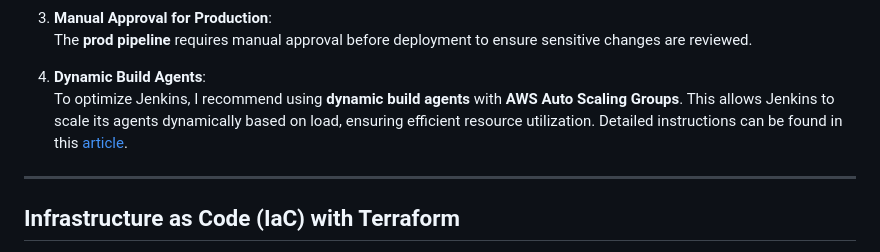
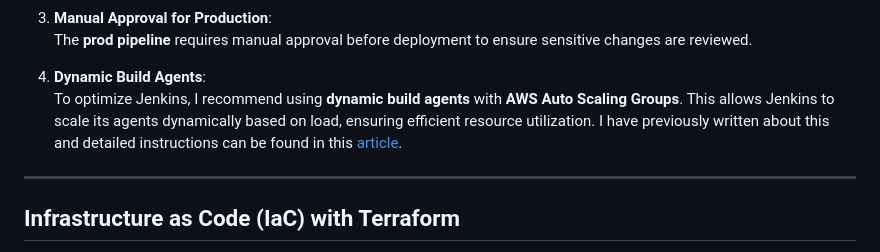
Before and after one commit to Kelvinskell/spring-boot-app, a Markdown page: README.md, the part around one of its changes. Drawn GitHub-style.

```diff
--- a/README.md
+++ b/README.md
@@ -90,7 +90,7 @@ I implemented a **Jenkins-based CI/CD pipeline** to automate the build, test, an
    The **prod pipeline** requires manual approval before deployment to ensure sensitive changes are reviewed.
 
 4. **Dynamic Build Agents**:
-   To optimize Jenkins, I recommend using **dynamic build agents** with **AWS Auto Scaling Groups**. This allows Jenkins to scale its agents dynamically based on load, ensuring efficient resource utilization. Detailed instructions can be found in this [article](https://practicalcloud.net/how-to-configure-dynamic-build-agents-in-jenkins-using-aws-and-terraform/).
+   To optimize Jenkins, I recommend using **dynamic build agents** with **AWS Auto Scaling Groups**. This allows Jenkins to scale its agents dynamically based on load, ensuring efficient resource utilization. I have previously written about this and detailed instructions can be found in this [article](https://practicalcloud.net/how-to-configure-dynamic-build-agents-in-jenkins-using-aws-and-terraform/).
 
 ---
 
```
Also changed, not shown: other parts of README.md (+2 -2 lines).
